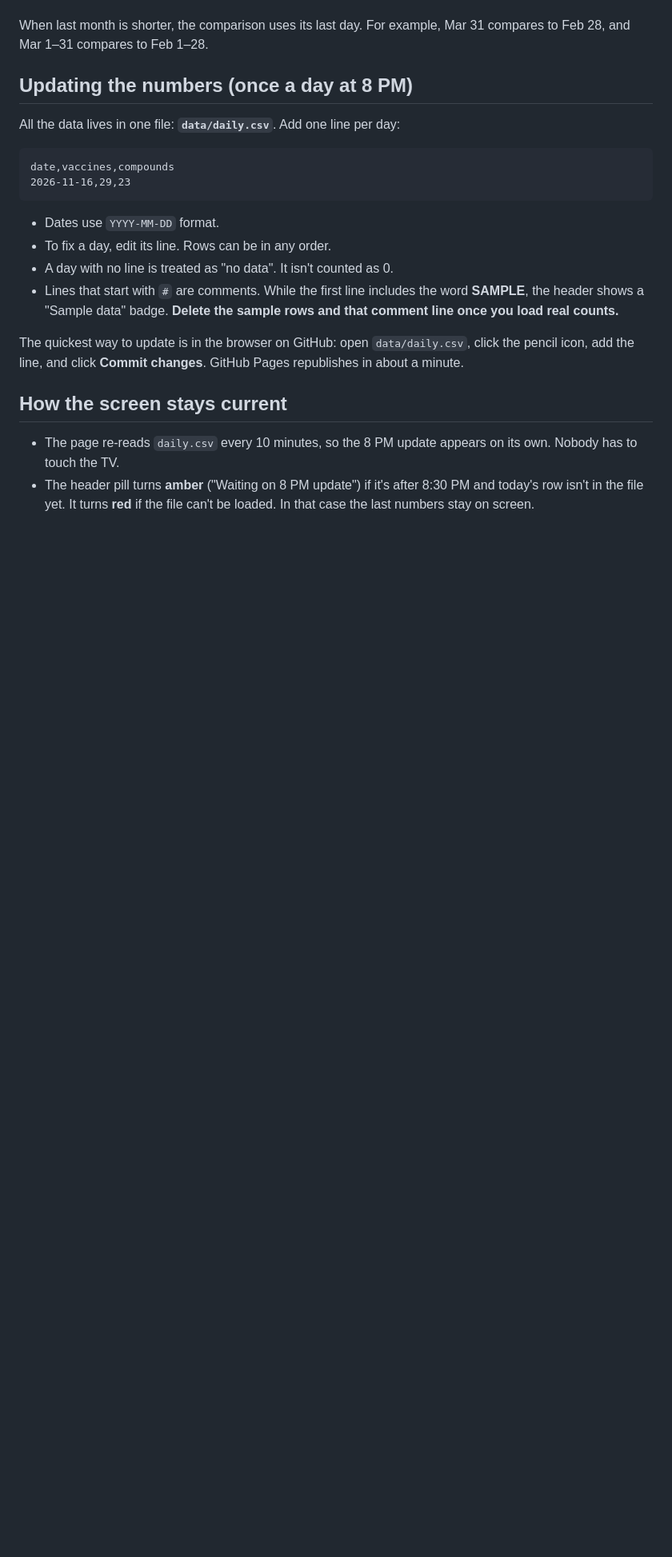
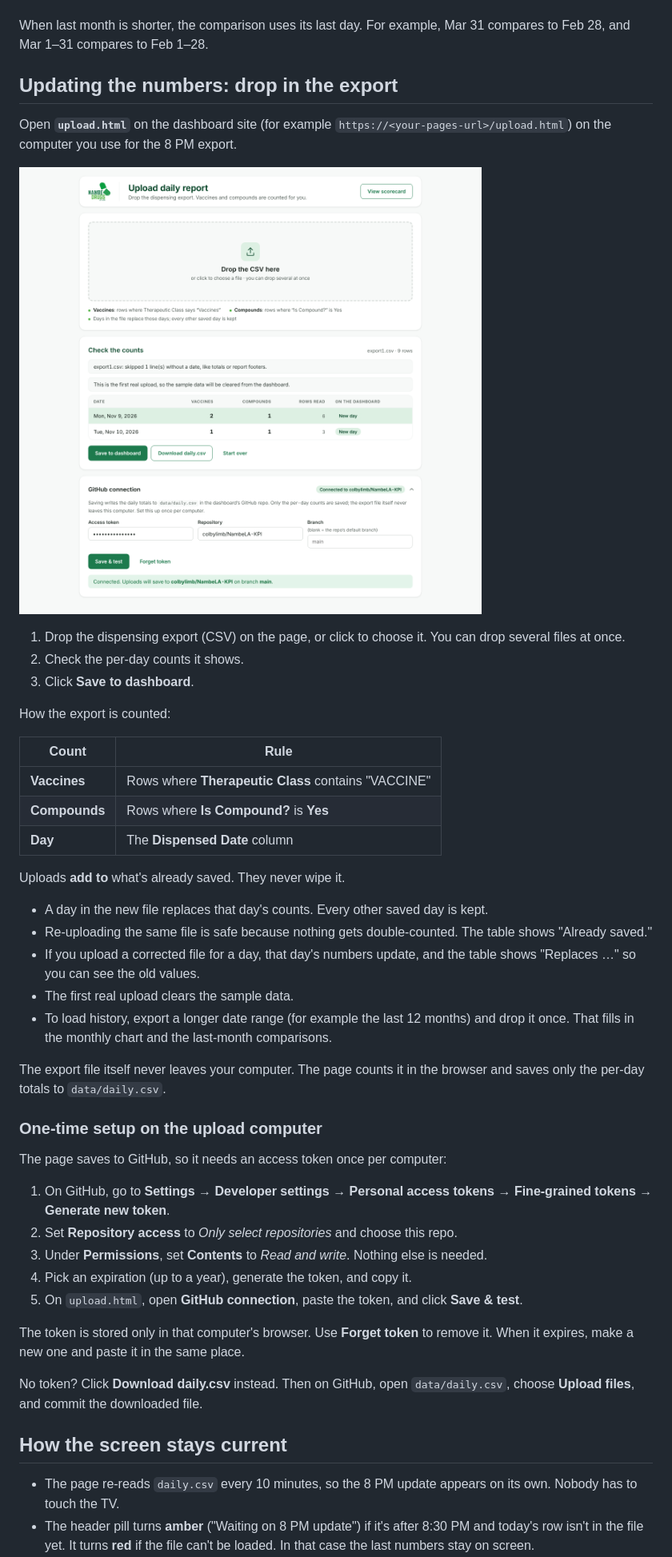
Before and after one commit to colbylimb/NambeLA-KPI, a Markdown page: README.md, the part around one of its changes. Shown at 80% size. Rendered like a GitHub page; pictures changed too: docs/upload.png (added); blank space fills up the shorter version.

````diff
--- a/README.md
+++ b/README.md
@@ -19,21 +19,47 @@ Counts are by the day each Rx was entered.
 
 When last month is shorter, the comparison uses its last day. For example, Mar 31 compares to Feb 28, and Mar 1–31 compares to Feb 1–28.
 
-## Updating the numbers (once a day at 8 PM)
+## Updating the numbers: drop in the export
 
-All the data lives in one file: **`data/daily.csv`**. Add one line per day:
+Open **`upload.html`** on the dashboard site (for example `https://<your-pages-url>/upload.html`) on the computer you use for the 8 PM export.
 
-```
-date,vaccines,compounds
-2026-11-16,29,23
-```
+![Upload page](docs/upload.png)
 
-- Dates use `YYYY-MM-DD` format.
-- To fix a day, edit its line. Rows can be in any order.
-- A day with no line is treated as "no data". It isn't counted as 0.
-- Lines that start with `#` are comments. While the first line includes the word **SAMPLE**, the header shows a "Sample data" badge. **Delete the sample rows and that comment line once you load real counts.**
+1. Drop the dispensing export (CSV) on the page, or click to choose it. You can drop several files at once.
+2. Check the per-day counts it shows.
+3. Click **Save to dashboard**.
 
-The quickest way to update is in the browser on GitHub: open `data/daily.csv`, click the pencil icon, add the line, and click **Commit changes**. GitHub Pages republishes in about a minute.
+How the export is counted:
+
+| Count | Rule |
+|---|---|
+| **Vaccines** | Rows where **Therapeutic Class** contains "VACCINE" |
+| **Compounds** | Rows where **Is Compound?** is **Yes** |
+| **Day** | The **Dispensed Date** column |
+
+Uploads **add to** what's already saved. They never wipe it.
+
+- A day in the new file replaces that day's counts. Every other saved day is kept.
+- Re-uploading the same file is safe because nothing gets double-counted. The table shows "Already saved."
+- If you upload a corrected file for a day, that day's numbers update, and the table shows "Replaces …" so you can see the old values.
+- The first real upload clears the sample data.
+- To load history, export a longer date range (for example the last 12 months) and drop it once. That fills in the monthly chart and the last-month comparisons.
+
+The export file itself never leaves your computer. The page counts it in the browser and saves only the per-day totals to `data/daily.csv`.
+
+### One-time setup on the upload computer
+
+The page saves to GitHub, so it needs an access token once per computer:
+
+1. On GitHub, go to **Settings → Developer settings → Personal access tokens → Fine-grained tokens → Generate new token**.
+2. Set **Repository access** to *Only select repositories* and choose this repo.
+3. Under **Permissions**, set **Contents** to *Read and write*. Nothing else is needed.
+4. Pick an expiration (up to a year), generate the token, and copy it.
+5. On `upload.html`, open **GitHub connection**, paste the token, and click **Save & test**.
+
+The token is stored only in that computer's browser. Use **Forget token** to remove it. When it expires, make a new one and paste it in the same place.
+
+No token? Click **Download daily.csv** instead. Then on GitHub, open `data/daily.csv`, choose **Upload files**, and commit the downloaded file.
 
 ## How the screen stays current
 
````
Also changed, not shown: other parts of README.md (+5 -2 lines), docs/preview.png, 5 other files.
